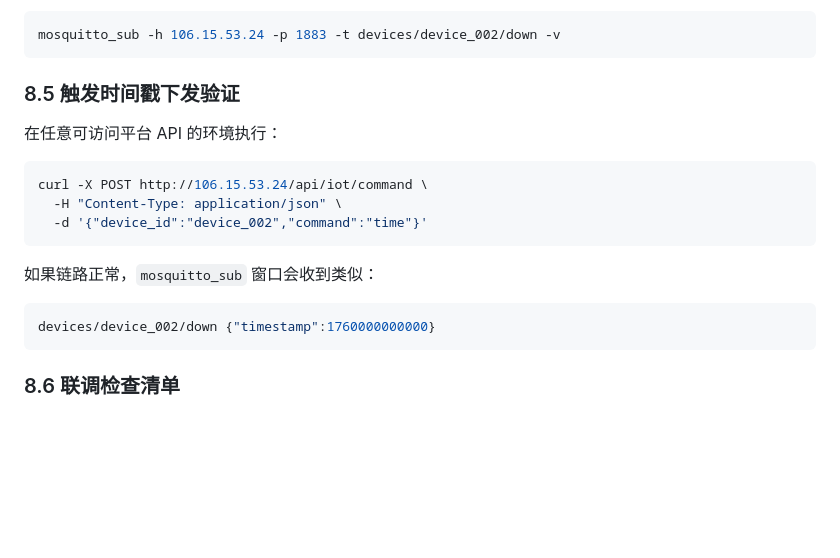
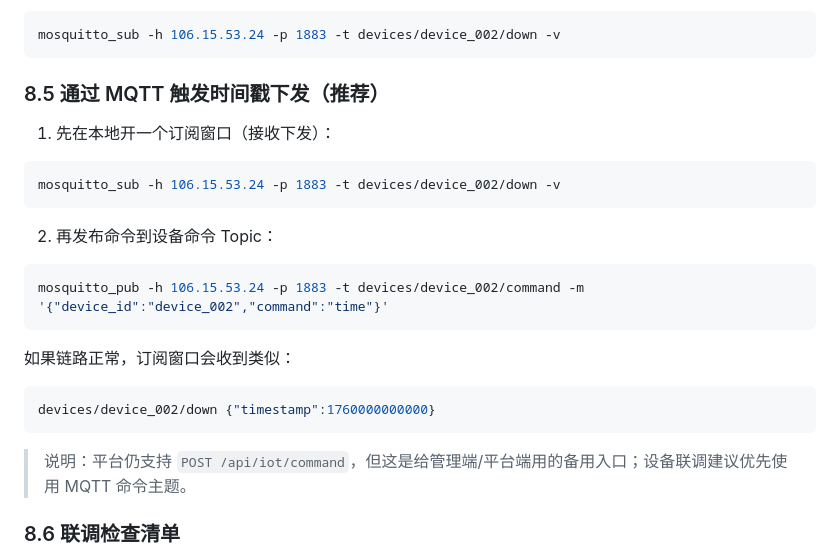
Before and after one commit to 1807676448/WaterWeb, a Markdown page: README.md, the part around the change. Rendered like a GitHub page; blank space fills up the shorter version.

````diff
--- a/README.md
+++ b/README.md
@@ -353,21 +353,27 @@ mosquitto_pub -h 106.15.53.24 -p 1883 -t devices/device_002/status -m '{"device_
 mosquitto_sub -h 106.15.53.24 -p 1883 -t devices/device_002/down -v
 ```
 
-### 8.5 触发时间戳下发验证
+### 8.5 通过 MQTT 触发时间戳下发（推荐）
 
-在任意可访问平台 API 的环境执行：
+1) 先在本地开一个订阅窗口（接收下发）：
 
 ```bash
-curl -X POST http://106.15.53.24/api/iot/command \
-  -H "Content-Type: application/json" \
-  -d '{"device_id":"device_002","command":"time"}'
+mosquitto_sub -h 106.15.53.24 -p 1883 -t devices/device_002/down -v
 ```
 
-如果链路正常，`mosquitto_sub` 窗口会收到类似：
+2) 再发布命令到设备命令 Topic：
+
+```bash
+mosquitto_pub -h 106.15.53.24 -p 1883 -t devices/device_002/command -m '{"device_id":"device_002","command":"time"}'
+```
+
+如果链路正常，订阅窗口会收到类似：
 
 ```json
 devices/device_002/down {"timestamp":1760000000000}
 ```
+
+> 说明：平台仍支持 `POST /api/iot/command`，但这是给管理端/平台端用的备用入口；设备联调建议优先使用 MQTT 命令主题。
 
 ### 8.6 联调检查清单
 
````
